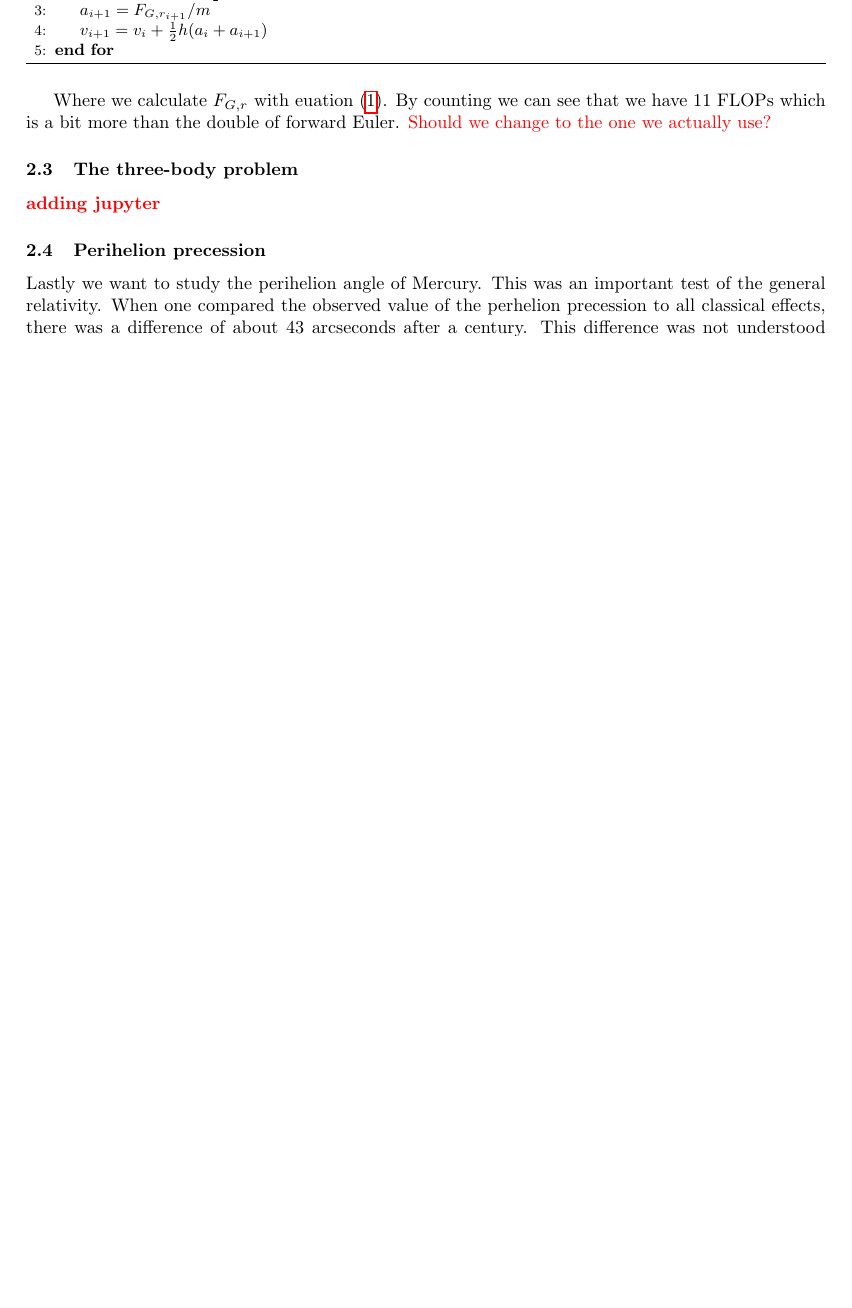
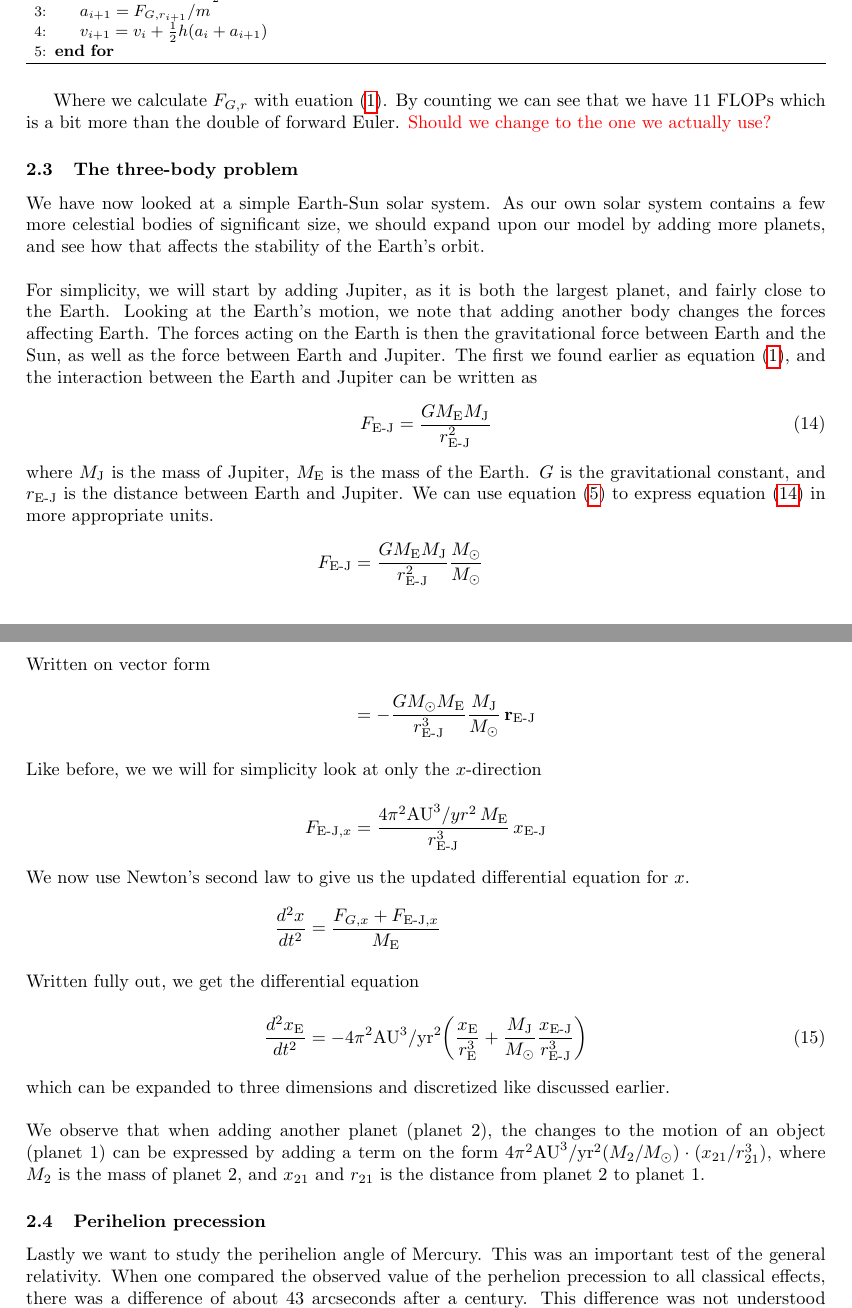
Before and after one commit to eirikraha/fys4150-project-3, a LaTeX paper (report/report.tex): part of page 6 of 12 before the commit and two parts of pages 6 and 7 of 13 after it, the two joined at a grey line, cut so that both start at the same text, the shorter picture padded with empty space. Compiled offline with pdfLaTeX.

Commit message:
fixing 3-body system

```diff
--- a/report/report.tex
+++ b/report/report.tex
@@ -289,8 +289,27 @@ As we can see, the term for $v_{i+1}$ is dependent on $a_{i+1}$. Therefore the a
 Where we calculate $F_{G, r}$ with euation \eqref{eq:FG_comp}. By counting we can see that we have 11 FLOPs  which is a bit more than the double of forward Euler. \husk{Should we change to the one we actually use?}
 
 \subsubsection{The three-body problem}
-\red{adding jupyter}
-
+We have now looked at a simple Earth-Sun solar system. As our own solar system contains a few more celestial bodies of significant size, we should expand upon our model by adding more planets, and see how that affects the stability of the Earth's orbit.\\\\
+For simplicity, we will start by adding Jupiter, as it is both the largest planet, and fairly close to the Earth. Looking at the Earth's motion, we note that adding another body changes the forces affecting Earth. The forces acting on the Earth is then the gravitational force between Earth and the Sun, as well as the force between Earth and Jupiter. The first we found earlier as equation \eqref{eq:FG_comp}, and the interaction between the Earth and Jupiter can be written as
+\begin{align*}
+  F_{\text{E-J}} &= \frac{GM_{\text{E}}M_{\text{J}}}{r^2_{\text{E-J}}}\numberthis\label{eq:F_EJ}
+\end{align*}
+where $M_{\text{J}}$ is the mass of Jupiter, $M_{\text{E}}$ is the mass of the Earth. $G$ is the gravitational constant, and $r_{\text{E-J}}$ is the distance between Earth and Jupiter. We can use equation \eqref{eq:mass_units} to express equation \eqref{eq:F_EJ} in more appropriate units.
+\begin{align*}
+  F_{\text{E-J}} &= \frac{GM_{\text{E}}M_{\text{J}}}{r^2_{\text{E-J}}}\frac{M_{\odot}}{M_{\odot}}
+  \intertext{Written on vector form}
+  &= -\frac{GM_{\odot}M_{\text{E}}}{r^3_{\text{E-J}}}\frac{M_{\text{J}}}{M_{\odot}}\,\mathbf{r}_{\text{E-J}}
+  \intertext{Like before, we we will for simplicity look at only the $x$-direction}
+  F_{\text{E-J},x} &= \frac{4\pi^2\text{AU}^3/yr^2\,M_{\text{E}}}{r^3_{\text{E-J}}}\,x_{\text{E-J}}
+\end{align*}
+We now use Newton's second law to give us the updated differential equation for $x$.
+\begin{align*}
+  \frac{d^2x}{dt^2} &= \frac{F_{G,x} + F_{\text{E-J},x}}{M_{\text{E}}}
+  \intertext{Written fully out, we get the differential equation}
+  \frac{d^2x_{\text{E}}}{dt^2} &= -4\pi^2\text{AU}^3/\text{yr}^2\bigg(\frac{x_{\text{E}}}{r^3_{\text{E}}} + \frac{M_{\text{J}}}{M_{\odot}}\frac{x_{\text{E-J}}}{r^3_{\text{E-J}}}\bigg)\numberthis\label{eq:diffx2}
+\end{align*}
+which can be expanded to three dimensions and discretized like discussed earlier.\\\\
+We observe that when adding another planet (planet 2), the changes to the motion of an object (planet 1) can be expressed by adding a term on the form $4\pi^2\text{AU}^3/\text{yr}^2(M_2/M_{\odot})\cdot(x_{21}/r_{21}^3)$, where $M_2$ is the mass of planet 2, and $x_{21}$ and $r_{21}$ is the distance from planet 2 to planet 1.
 \subsubsection{Perihelion precession}
 Lastly we want to study the perihelion angle of Mercury. This was an important test of the general relativity. When one compared the observed value of the perhelion precession to all classical effects, there was a difference of about 43 arcseconds after a century. This difference was not understood until Einstein predicted it with general relativity.\husk{REF:\url{https://en.wikipedia.org/wiki/Apsidal_precession}} Einstein found that the perihelion precession could be predicted by:
 \begin{equation}
```
Also changed, not shown: report/report.tex (4 more changed lines).
